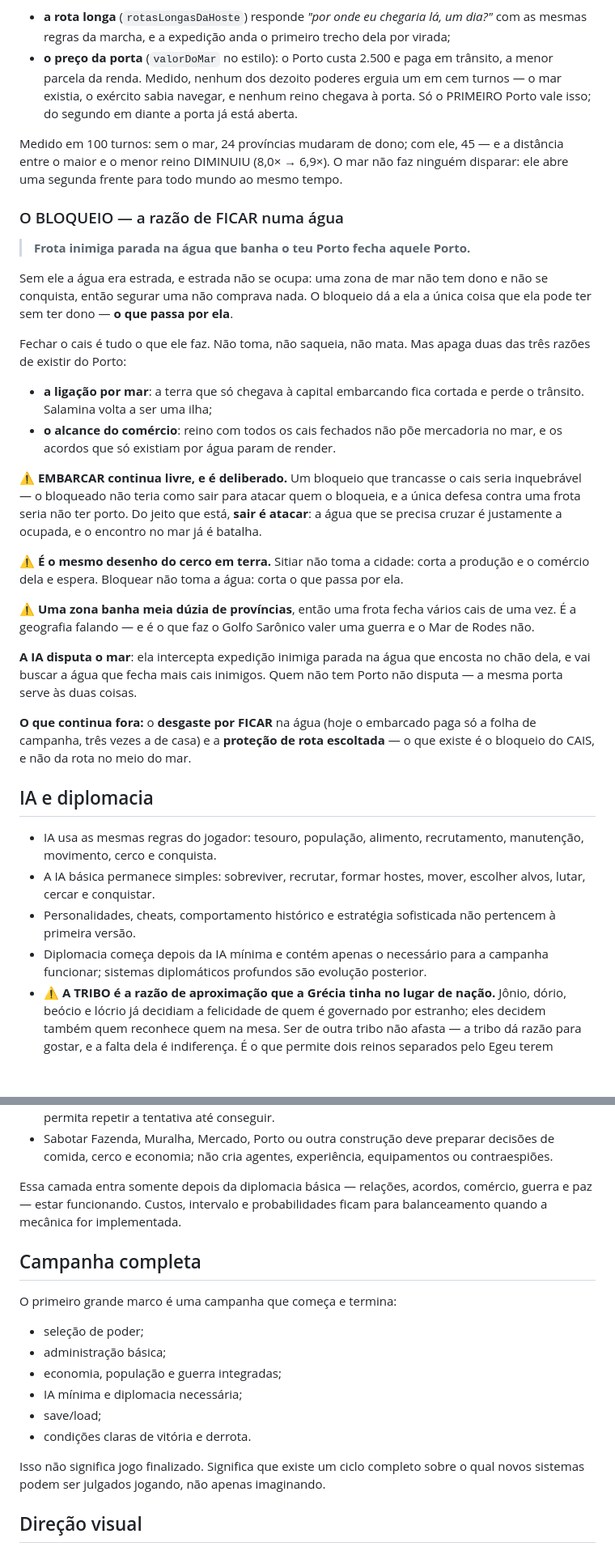
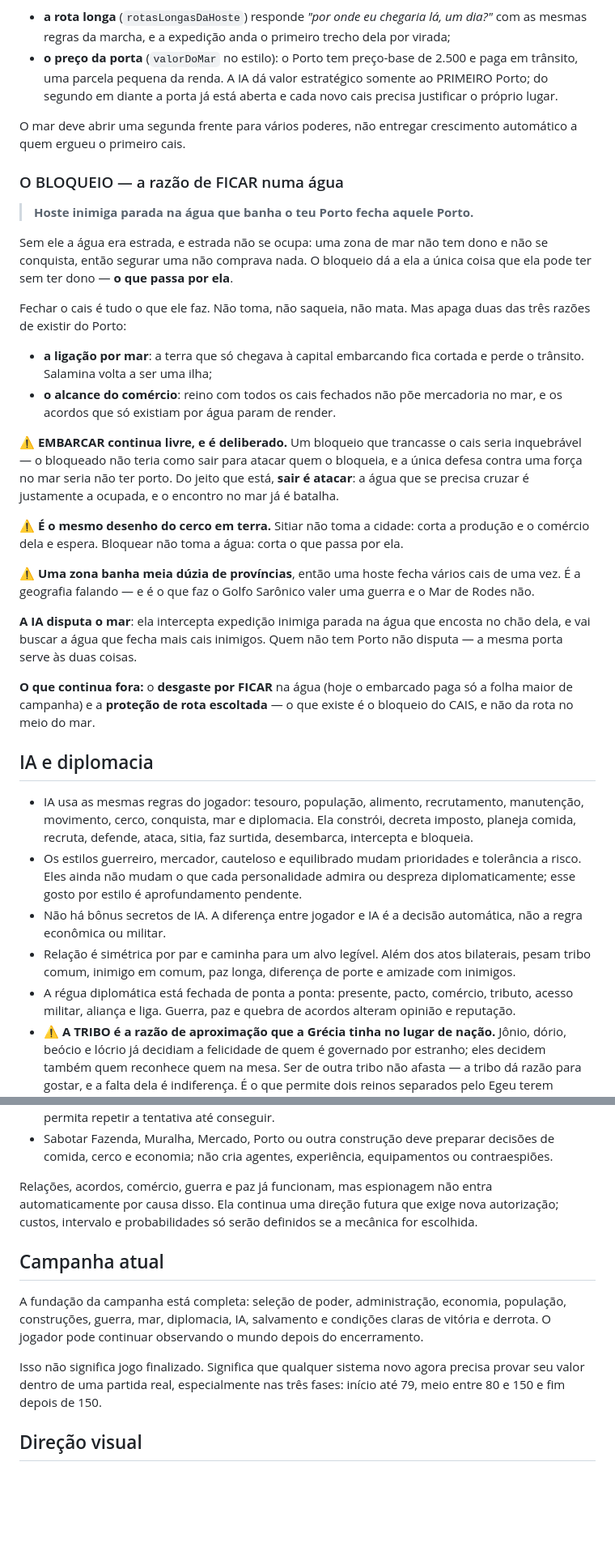
Before and after one commit to Htoledo30/age-of-grecce, a Markdown page: GDD.md, 2 parts joined by grey strips. Shown at 81% size. Drawn GitHub-style; blank space fills up the shorter version.

```diff
--- a/GDD.md
+++ b/GDD.md
@@ -531,18 +534,17 @@ vizinhos nunca a conteria. Duas peças resolvem, e as duas são pequenas:
 
 - **a rota longa** (`rotasLongasDaHoste`) responde *"por onde eu chegaria lá, um dia?"* com as
   mesmas regras da marcha, e a expedição anda o primeiro trecho dela por virada;
-- **o preço da porta** (`valorDoMar` no estilo): o Porto custa 2.500 e paga em trânsito, a
-  menor parcela da renda. Medido, nenhum dos dezoito poderes erguia um em cem turnos — o mar
-  existia, o exército sabia navegar, e nenhum reino chegava à porta. Só o PRIMEIRO Porto vale
-  isso; do segundo em diante a porta já está aberta.
+- **o preço da porta** (`valorDoMar` no estilo): o Porto tem preço-base de 2.500 e paga em
+  trânsito, uma parcela pequena da renda. A IA dá valor estratégico somente ao PRIMEIRO Porto;
+  do segundo em diante a porta já está aberta e cada novo cais precisa justificar o próprio
+  lugar.
 
-Medido em 100 turnos: sem o mar, 24 províncias mudaram de dono; com ele, 45 — e a distância
-entre o maior e o menor reino DIMINUIU (8,0× → 6,9×). O mar não faz ninguém disparar: ele
-abre uma segunda frente para todo mundo ao mesmo tempo.
+O mar deve abrir uma segunda frente para vários poderes, não entregar crescimento automático a
+quem ergueu o primeiro cais.
 
 ### O BLOQUEIO — a razão de FICAR numa água
 
-> **Frota inimiga parada na água que banha o teu Porto fecha aquele Porto.**
+> **Hoste inimiga parada na água que banha o teu Porto fecha aquele Porto.**
 
 Sem ele a água era estrada, e estrada não se ocupa: uma zona de mar não tem dono e não se
 conquista, então segurar uma não comprava nada. O bloqueio dá a ela a única coisa que ela pode
@@ -558,33 +560,37 @@ razões de existir do Porto:
 
 ⚠️ **EMBARCAR continua livre, e é deliberado.** Um bloqueio que trancasse o cais seria
 inquebrável — o bloqueado não teria como sair para atacar quem o bloqueia, e a única defesa
-contra uma frota seria não ter porto. Do jeito que está, **sair é atacar**: a água que se
+contra uma força no mar seria não ter porto. Do jeito que está, **sair é atacar**: a água que se
 precisa cruzar é justamente a ocupada, e o encontro no mar já é batalha.
 
 ⚠️ **É o mesmo desenho do cerco em terra.** Sitiar não toma a cidade: corta a produção e o
 comércio dela e espera. Bloquear não toma a água: corta o que passa por ela.
 
-⚠️ **Uma zona banha meia dúzia de províncias**, então uma frota fecha vários cais de uma vez. É
+⚠️ **Uma zona banha meia dúzia de províncias**, então uma hoste fecha vários cais de uma vez. É
 a geografia falando — e é o que faz o Golfo Sarônico valer uma guerra e o Mar de Rodes não.
 
 **A IA disputa o mar**: ela intercepta expedição inimiga parada na água que encosta no chão
 dela, e vai buscar a água que fecha mais cais inimigos. Quem não tem Porto não disputa — a
 mesma porta serve às duas coisas.
 
-**O que continua fora:** o **desgaste por FICAR** na água (hoje o embarcado paga só a folha de
-campanha, três vezes a de casa) e a **proteção de rota escoltada** — o que existe é o bloqueio
+**O que continua fora:** o **desgaste por FICAR** na água (hoje o embarcado paga só a folha
+maior de campanha) e a **proteção de rota escoltada** — o que existe é o bloqueio
 do CAIS, e não da rota no meio do mar.
 
 ## IA e diplomacia
 
 - IA usa as mesmas regras do jogador: tesouro, população, alimento, recrutamento,
-  manutenção, movimento, cerco e conquista.
-- A IA básica permanece simples: sobreviver, recrutar, formar hostes, mover, escolher
-  alvos, lutar, cercar e conquistar.
-- Personalidades, cheats, comportamento histórico e estratégia sofisticada não pertencem à
-  primeira versão.
-- Diplomacia começa depois da IA mínima e contém apenas o necessário para a campanha
-  funcionar; sistemas diplomáticos profundos são evolução posterior.
+  manutenção, movimento, cerco, conquista, mar e diplomacia. Ela constrói, decreta imposto,
+  planeja comida, recruta, defende, ataca, sitia, faz surtida, desembarca, intercepta e bloqueia.
+- Os estilos guerreiro, mercador, cauteloso e equilibrado mudam prioridades e tolerância a
+  risco. Eles ainda não mudam o que cada personalidade admira ou despreza diplomaticamente;
+  esse gosto por estilo é aprofundamento pendente.
+- Não há bônus secretos de IA. A diferença entre jogador e IA é a decisão automática, não a
+  regra econômica ou militar.
+- Relação é simétrica por par e caminha para um alvo legível. Além dos atos bilaterais, pesam
+  tribo comum, inimigo em comum, paz longa, diferença de porte e amizade com inimigos.
+- A régua diplomática está fechada de ponta a ponta: presente, pacto, comércio, tributo,
+  acesso militar, aliança e liga. Guerra, paz e quebra de acordos alteram opinião e reputação.
 - ⚠️ **A TRIBO é a razão de aproximação que a Grécia tinha no lugar de nação.** Jônio, dório,
   beócio e lócrio já decidiam a felicidade de quem é governado por estranho; eles decidem também
   quem reconhece quem na mesa. Ser de outra tribo não afasta — a tribo dá razão para gostar, e a
@@ -642,23 +653,19 @@ mostrada antes da confirmação.
 - Sabotar Fazenda, Muralha, Mercado, Porto ou outra construção deve preparar decisões de
   comida, cerco e economia; não cria agentes, experiência, equipamentos ou contraespiões.
 
-Essa camada entra somente depois da diplomacia básica — relações, acordos, comércio, guerra
-e paz — estar funcionando. Custos, intervalo e probabilidades ficam para balanceamento
-quando a mecânica for implementada.
+Relações, acordos, comércio, guerra e paz já funcionam, mas espionagem não entra
+automaticamente por causa disso. Ela continua uma direção futura que exige nova autorização;
+custos, intervalo e probabilidades só serão definidos se a mecânica for escolhida.
 
-## Campanha completa
+## Campanha atual
 
-O primeiro grande marco é uma campanha que começa e termina:
+A fundação da campanha está completa: seleção de poder, administração, economia, população,
+construções, guerra, mar, diplomacia, IA, salvamento e condições claras de vitória e derrota.
+O jogador pode continuar observando o mundo depois do encerramento.
 
-- seleção de poder;
-- administração básica;
-- economia, população e guerra integradas;
-- IA mínima e diplomacia necessária;
-- save/load;
-- condições claras de vitória e derrota.
-
-Isso não significa jogo finalizado. Significa que existe um ciclo completo sobre o qual
-novos sistemas podem ser julgados jogando, não apenas imaginando.
+Isso não significa jogo finalizado. Significa que qualquer sistema novo agora precisa provar
+seu valor dentro de uma partida real, especialmente nas três fases: início até 79, meio entre
+80 e 150 e fim depois de 150.
 
 ## Direção visual
 
```
Also changed, not shown: other parts of GDD.md (+90 -76 lines).
